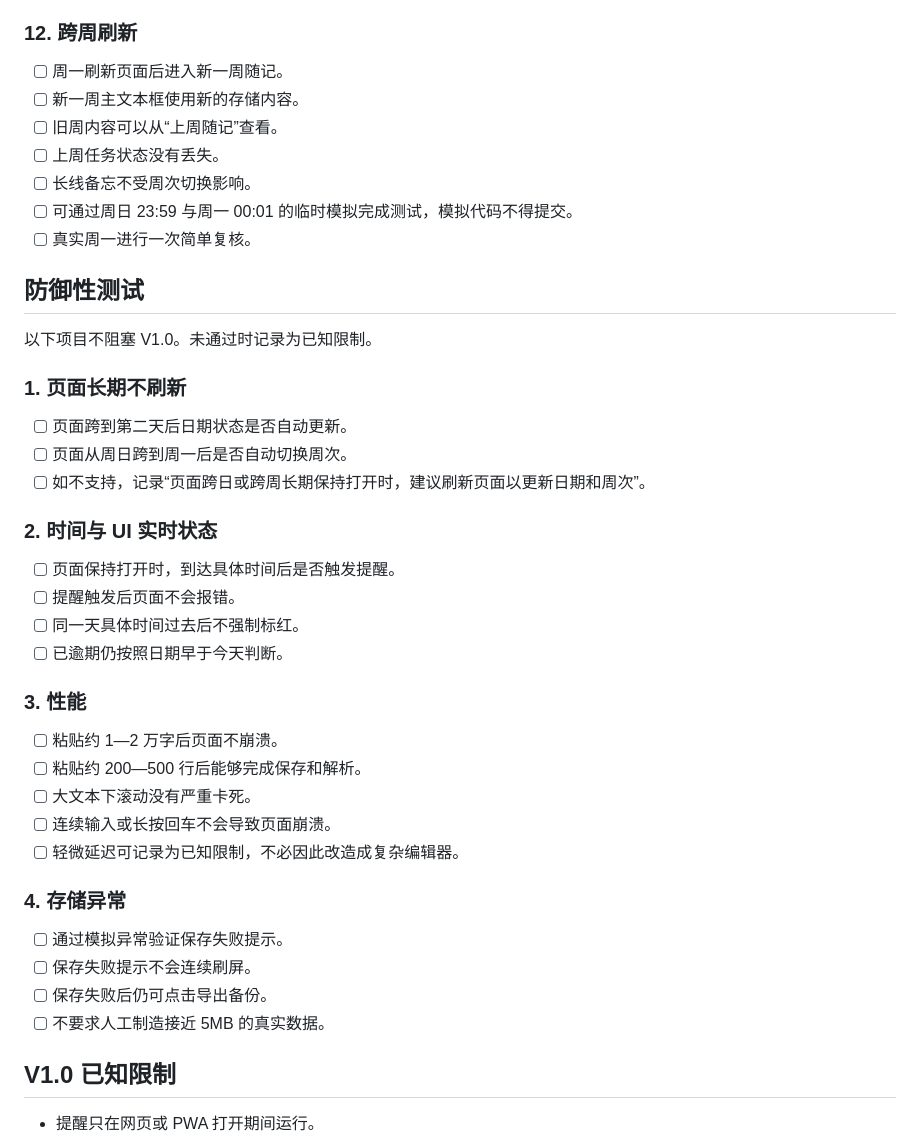
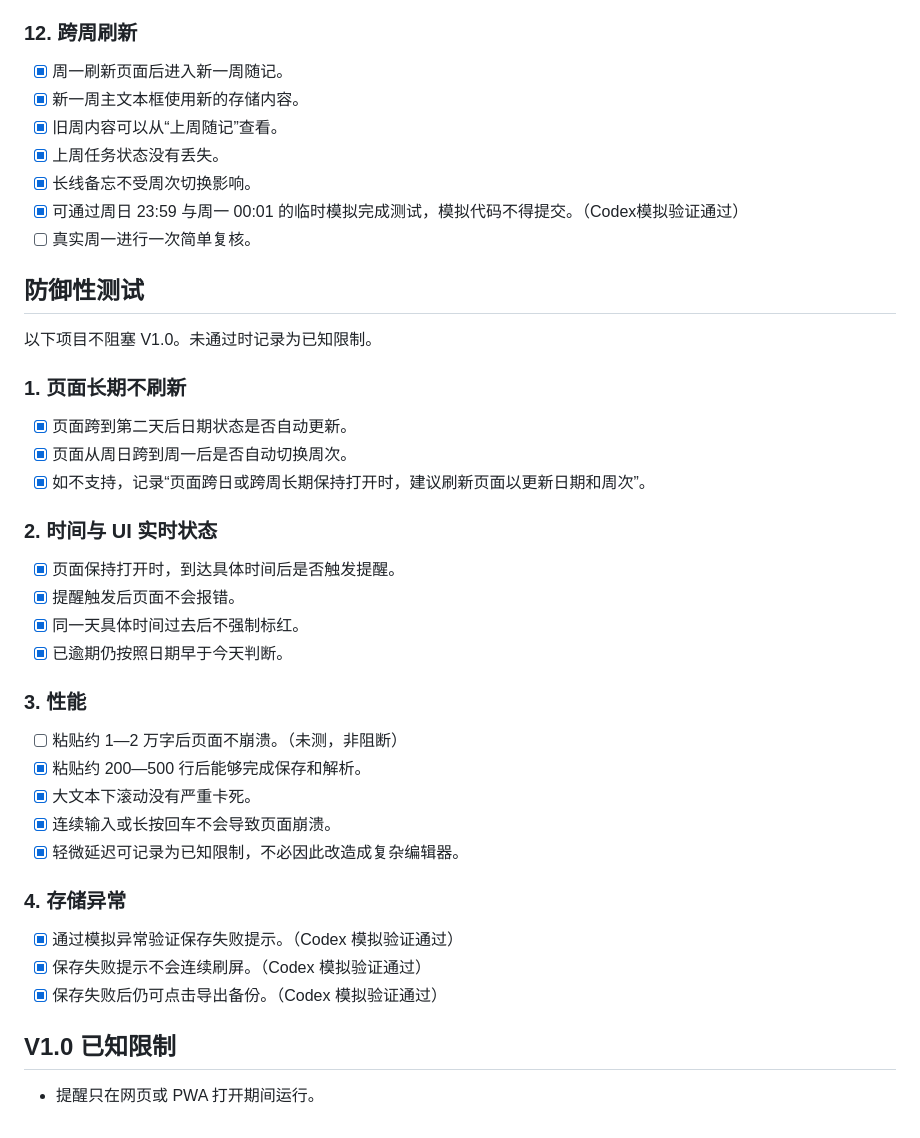
Before and after one commit to yadingW/ddl-assistant, a Markdown page: TESTING.md, the part around one of its changes. Rendered like a GitHub page.

```diff
--- a/TESTING.md
+++ b/TESTING.md
@@ -144,12 +144,12 @@
 
 ### 12. 跨周刷新
 
-- [ ] 周一刷新页面后进入新一周随记。
-- [ ] 新一周主文本框使用新的存储内容。
-- [ ] 旧周内容可以从“上周随记”查看。
-- [ ] 上周任务状态没有丢失。
-- [ ] 长线备忘不受周次切换影响。
-- [ ] 可通过周日 23:59 与周一 00:01 的临时模拟完成测试，模拟代码不得提交。
+- [x] 周一刷新页面后进入新一周随记。
+- [x] 新一周主文本框使用新的存储内容。
+- [x] 旧周内容可以从“上周随记”查看。
+- [x] 上周任务状态没有丢失。
+- [x] 长线备忘不受周次切换影响。
+- [x] 可通过周日 23:59 与周一 00:01 的临时模拟完成测试，模拟代码不得提交。（Codex模拟验证通过）
 - [ ] 真实周一进行一次简单复核。
 
 ## 防御性测试
@@ -158,31 +158,30 @@
 
 ### 1. 页面长期不刷新
 
-- [ ] 页面跨到第二天后日期状态是否自动更新。
-- [ ] 页面从周日跨到周一后是否自动切换周次。
-- [ ] 如不支持，记录“页面跨日或跨周长期保持打开时，建议刷新页面以更新日期和周次”。
+- [x] 页面跨到第二天后日期状态是否自动更新。
+- [x] 页面从周日跨到周一后是否自动切换周次。
+- [x] 如不支持，记录“页面跨日或跨周长期保持打开时，建议刷新页面以更新日期和周次”。
 
 ### 2. 时间与 UI 实时状态
 
-- [ ] 页面保持打开时，到达具体时间后是否触发提醒。
-- [ ] 提醒触发后页面不会报错。
-- [ ] 同一天具体时间过去后不强制标红。
-- [ ] 已逾期仍按照日期早于今天判断。
+- [x] 页面保持打开时，到达具体时间后是否触发提醒。
+- [x] 提醒触发后页面不会报错。
+- [x] 同一天具体时间过去后不强制标红。
+- [x] 已逾期仍按照日期早于今天判断。
 
 ### 3. 性能
 
-- [ ] 粘贴约 1—2 万字后页面不崩溃。
-- [ ] 粘贴约 200—500 行后能够完成保存和解析。
-- [ ] 大文本下滚动没有严重卡死。
-- [ ] 连续输入或长按回车不会导致页面崩溃。
-- [ ] 轻微延迟可记录为已知限制，不必因此改造成复杂编辑器。
+- [ ] 粘贴约 1—2 万字后页面不崩溃。（未测，非阻断）
+- [x] 粘贴约 200—500 行后能够完成保存和解析。
+- [x] 大文本下滚动没有严重卡死。
+- [x] 连续输入或长按回车不会导致页面崩溃。
+- [x] 轻微延迟可记录为已知限制，不必因此改造成复杂编辑器。
 
 ### 4. 存储异常
 
-- [ ] 通过模拟异常验证保存失败提示。
-- [ ] 保存失败提示不会连续刷屏。
-- [ ] 保存失败后仍可点击导出备份。
-- [ ] 不要求人工制造接近 5MB 的真实数据。
+- [x] 通过模拟异常验证保存失败提示。（Codex 模拟验证通过）
+- [x] 保存失败提示不会连续刷屏。（Codex 模拟验证通过）
+- [x] 保存失败后仍可点击导出备份。（Codex 模拟验证通过）
 
 ## V1.0 已知限制
 
```
Also changed, not shown: other parts of TESTING.md (+90 -90 lines).
